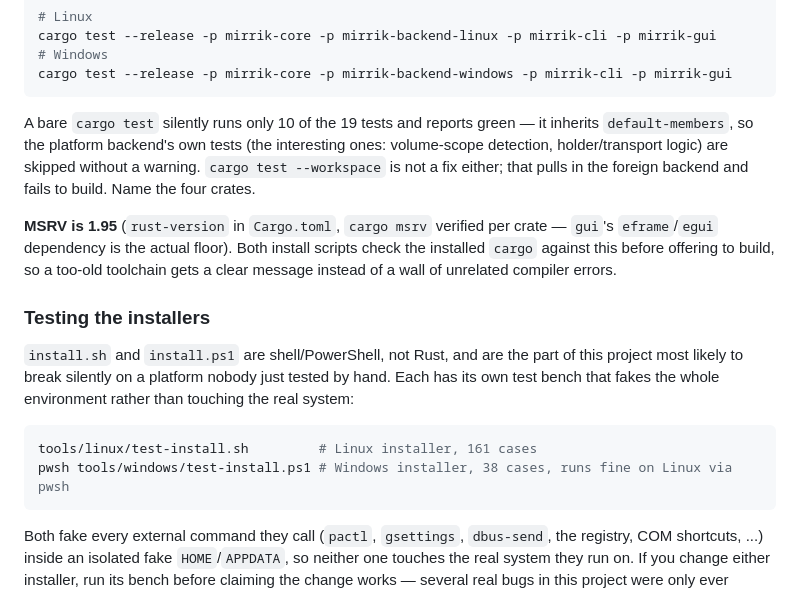
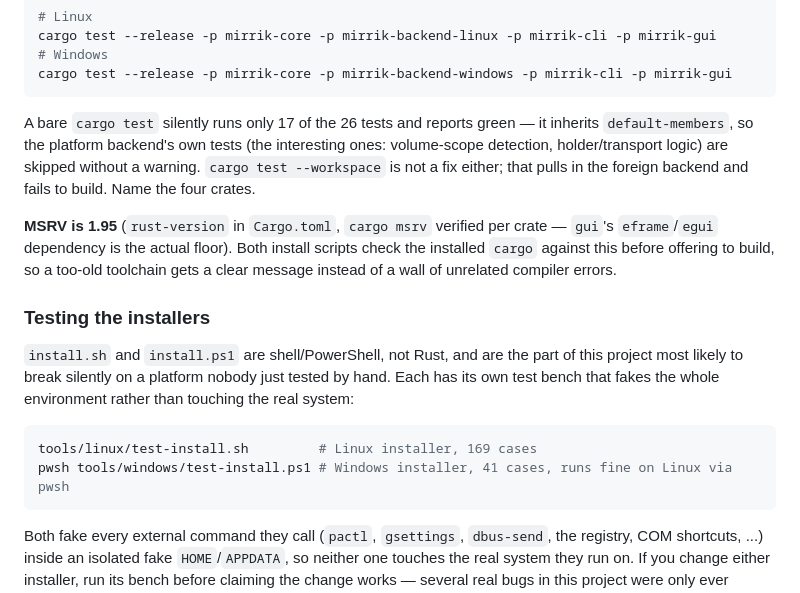
Before and after one commit to Kris-023/mirrik, a Markdown page: AGENTS.md, the part around the change. Drawn GitHub-style.

Commit message:
Correct the four counts in AGENTS.md
All four had drifted. Two of them because of the work in this branch -
six new tests in core, and eight new cases across the two benches. The
other two were already behind before it: a bare `cargo test` ran 11 of 20
where the file claimed 10 of 19.

Measured rather than counted by hand:

  cargo test                 17 of 26 tests
  Linux installer bench     169 cases
  Windows installer bench    41 cases

The point of the first number is not the number itself but the gap
between it and the second - a bare `cargo test` still reports green while
skipping a third of the suite, which is why the full crate list is spelled
out right below it.

````diff
--- a/AGENTS.md
+++ b/AGENTS.md
@@ -100,7 +100,7 @@ cargo test --release -p mirrik-core -p mirrik-backend-linux -p mirrik-cli -p mir
 cargo test --release -p mirrik-core -p mirrik-backend-windows -p mirrik-cli -p mirrik-gui
 ```
 
-A bare `cargo test` silently runs only 10 of the 19 tests and reports green — it inherits
+A bare `cargo test` silently runs only 17 of the 26 tests and reports green — it inherits
 `default-members`, so the platform backend's own tests (the interesting ones: volume-scope
 detection, holder/transport logic) are skipped without a warning. `cargo test --workspace` is
 not a fix either; that pulls in the foreign backend and fails to build. Name the four crates.
@@ -117,8 +117,8 @@ project most likely to break silently on a platform nobody just tested by hand.
 own test bench that fakes the whole environment rather than touching the real system:
 
 ```sh
-tools/linux/test-install.sh         # Linux installer, 161 cases
-pwsh tools/windows/test-install.ps1 # Windows installer, 38 cases, runs fine on Linux via pwsh
+tools/linux/test-install.sh         # Linux installer, 169 cases
+pwsh tools/windows/test-install.ps1 # Windows installer, 41 cases, runs fine on Linux via pwsh
 ```
 
 Both fake every external command they call (`pactl`, `gsettings`, `dbus-send`, the registry,
````
